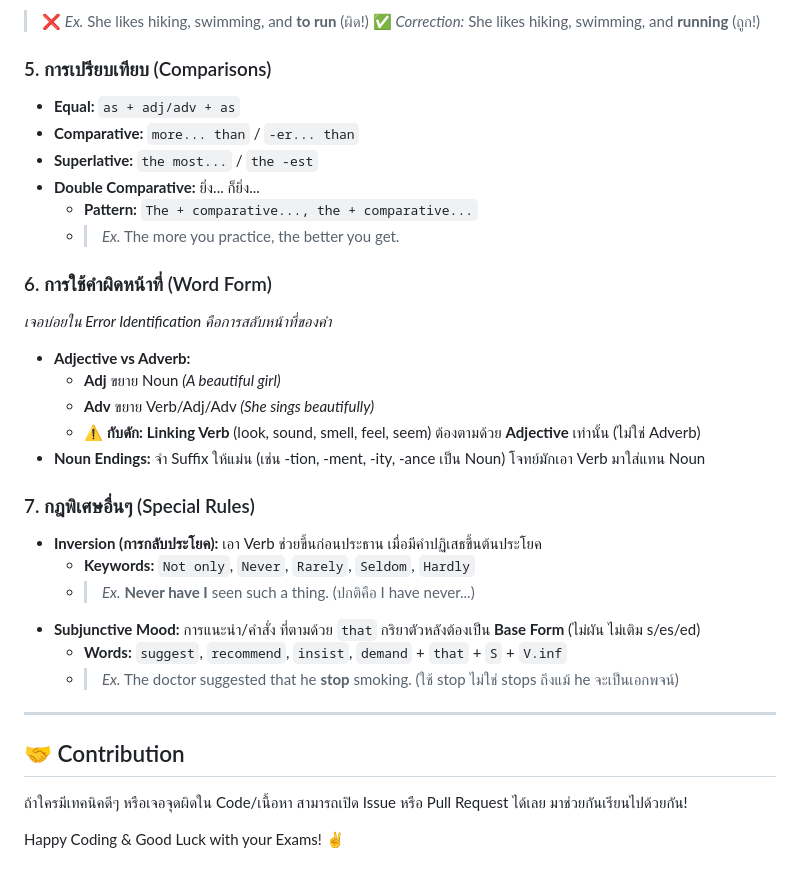
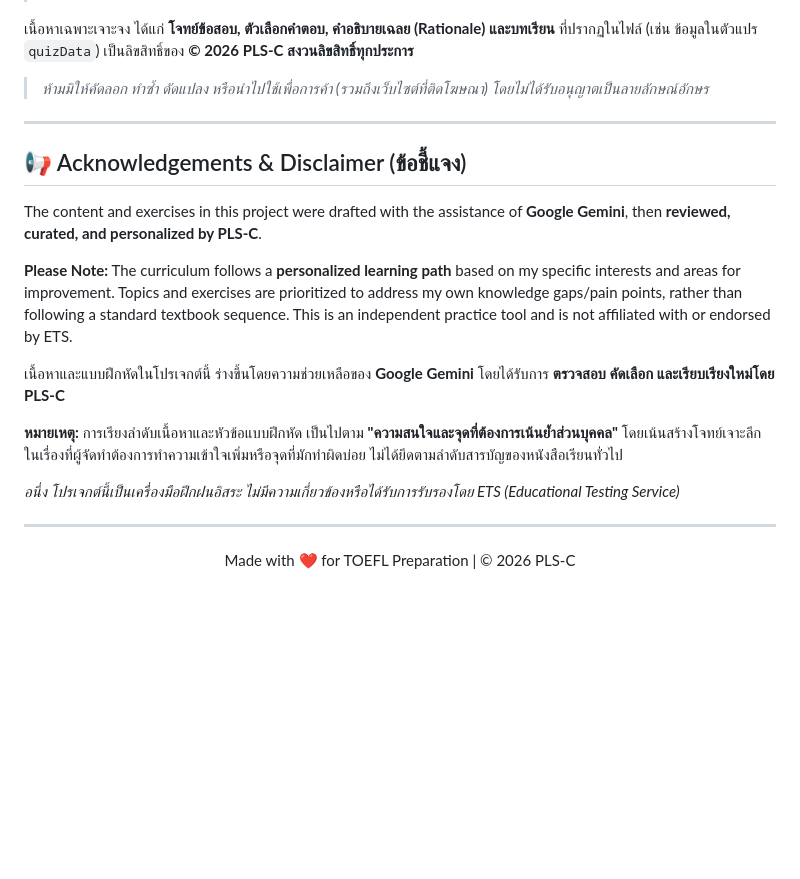
Before and after one commit to PLS-C/English-Quiz, a Markdown page: README.md, the part around one of its changes. GitHub-like rendering; blank space fills up the shorter version.

```diff
--- a/README.md
+++ b/README.md
@@ -75,37 +57,23 @@ Repo นี้ประกอบด้วยไฟล์สำหรับสร
-> ❌ *Ex.* She likes hiking, swimming, and **to run** (ผิด!)
-> ✅ *Correction:* She likes hiking, swimming, and **running** (ถูก!)
-
-### 5. การเปรียบเทียบ (Comparisons)
-
-* **Equal:** `as + adj/adv + as`
-* **Comparative:** `more... than` / `-er... than`
-* **Superlative:** `the most...` / `the -est`
-* **Double Comparative:** ยิ่ง... ก็ยิ่ง...
-    * **Pattern:** `The + comparative..., the + comparative...`
-    * > *Ex.* The more you practice, the better you get.
-
-### 6. การใช้คำผิดหน้าที่ (Word Form)
-*เจอบ่อยใน Error Identification คือการสลับหน้าที่ของคำ*
-
-* **Adjective vs Adverb:**
-    * **Adj** ขยาย Noun *(A beautiful girl)*
-    * **Adv** ขยาย Verb/Adj/Adv *(She sings beautifully)*
-    * ⚠️ **กับดัก:** **Linking Verb** (look, sound, smell, feel, seem) ต้องตามด้วย **Adjective** เท่านั้น (ไม่ใช่ Adverb)
-* **Noun Endings:** จำ Suffix ให้แม่น (เช่น -tion, -ment, -ity, -ance เป็น Noun) โจทย์มักเอา Verb มาใส่แทน Noun
-
-### 7. กฎพิเศษอื่นๆ (Special Rules)
-
-* **Inversion (การกลับประโยค):** เอา Verb ช่วยขึ้นก่อนประธาน เมื่อมีคำปฏิเสธขึ้นต้นประโยค
-    * **Keywords:** `Not only`, `Never`, `Rarely`, `Seldom`, `Hardly`
-    * > *Ex.* **Never have I** seen such a thing. (ปกติคือ I have never...)
-* **Subjunctive Mood:** การแนะนำ/คำสั่ง ที่ตามด้วย `that` กริยาตัวหลังต้องเป็น **Base Form** (ไม่ผัน ไม่เติม s/es/ed)
-    * **Words:** `suggest`, `recommend`, `insist`, `demand` + `that` + `S` + `V.inf`
-    * > *Ex.* The doctor suggested that he **stop** smoking. (ใช้ stop ไม่ใช่ stops ถึงแม้ he จะเป็นเอกพจน์)
+เนื้อหาเฉพาะเจาะจง ได้แก่ **โจทย์ข้อสอบ, ตัวเลือกคำตอบ, คำอธิบายเฉลย (Rationale) และบทเรียน** ที่ปรากฏในไฟล์ (เช่น ข้อมูลในตัวแปร `quizData`) เป็นลิขสิทธิ์ของ **© 2026 PLS-C สงวนลิขสิทธิ์ทุกประการ**
+> *ห้ามมิให้คัดลอก ทำซ้ำ ดัดแปลง หรือนำไปใช้เพื่อการค้า (รวมถึงเว็บไซต์ที่ติดโฆษณา) โดยไม่ได้รับอนุญาตเป็นลายลักษณ์อักษร*
 
 ---
 
-## 🤝 Contribution
+## 📢 Acknowledgements & Disclaimer (ข้อชี้แจง)
 
-ถ้าใครมีเทคนิคดีๆ หรือเจอจุดผิดใน Code/เนื้อหา สามารถเปิด Issue หรือ Pull Request ได้เลย มาช่วยกันเรียนไปด้วยกัน!
+The content and exercises in this project were drafted with the assistance of **Google Gemini**, then **reviewed, curated, and personalized by PLS-C**.
 
-Happy Coding & Good Luck with your Exams! ✌️
+**Please Note:** The curriculum follows a **personalized learning path** based on my specific interests and areas for improvement. Topics and exercises are prioritized to address my own knowledge gaps/pain points, rather than following a standard textbook sequence. This is an independent practice tool and is not affiliated with or endorsed by ETS.
+
+เนื้อหาและแบบฝึกหัดในโปรเจกต์นี้ ร่างขึ้นโดยความช่วยเหลือของ **Google Gemini** โดยได้รับการ **ตรวจสอบ คัดเลือก และเรียบเรียงใหม่โดย PLS-C**
+
+**หมายเหตุ:** การเรียงลำดับเนื้อหาและหัวข้อแบบฝึกหัด เป็นไปตาม **"ความสนใจและจุดที่ต้องการเน้นย้ำส่วนบุคคล"** โดยเน้นสร้างโจทย์เจาะลึกในเรื่องที่ผู้จัดทำต้องการทำความเข้าใจเพิ่มหรือจุดที่มักทำผิดบ่อย ไม่ได้ยึดตามลำดับสารบัญของหนังสือเรียนทั่วไป
+
+*อนึ่ง โปรเจกต์นี้เป็นเครื่องมือฝึกฝนอิสระ ไม่มีความเกี่ยวข้องหรือได้รับการรับรองโดย ETS (Educational Testing Service)*
+
+---
+
+
+<p align="center">
+  Made with ❤️ for TOEFL Preparation | © 2026 PLS-C
+</p>
```
Also changed, not shown: other parts of README.md (+37 -55 lines).
